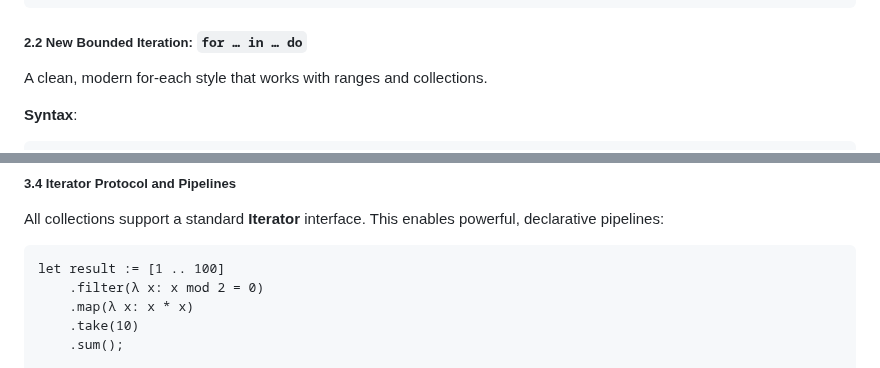
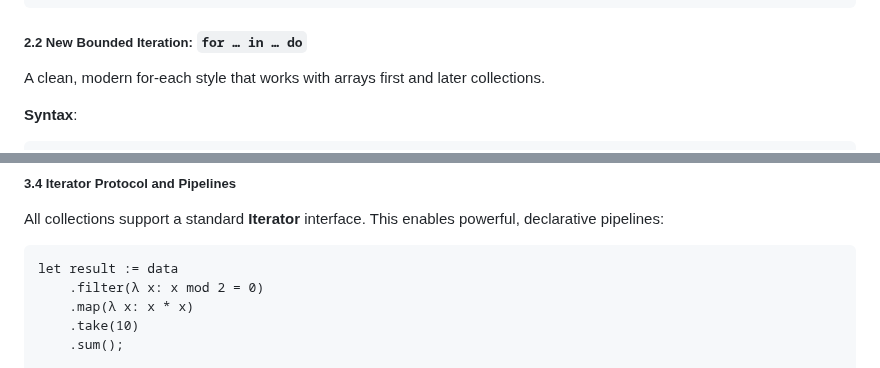
Before and after one commit to gnbonney/Perseus, a Markdown page: docs/Looping and Collections Design Spec.md, 2 parts joined by grey strips. GitHub-like rendering.

````diff
--- a/docs/Looping and Collections Design Spec.md
+++ b/docs/Looping and Collections Design Spec.md
@@ -29,7 +29,7 @@ for i := 1, 3, 7, 20 while x > 0 do
 ```
 
 ##### 2.2 New Bounded Iteration: `for … in … do`
-A clean, modern for-each style that works with ranges and collections.
+A clean, modern for-each style that works with arrays first and later collections.
 
 **Syntax**:
 ```algol
@@ -147,7 +140,7 @@ for val in uniques do print(val);
 All collections support a standard **Iterator** interface. This enables powerful, declarative pipelines:
 
 ```algol
-let result := [1 .. 100]
+let result := data
     .filter(λ x: x mod 2 = 0)
     .map(λ x: x * x)
     .take(10)
````
Also changed, not shown: other parts of docs/Looping and Collections Design Spec.md (+12 -14 lines), docs/Development Roadmap.md (+4 -4 lines).
